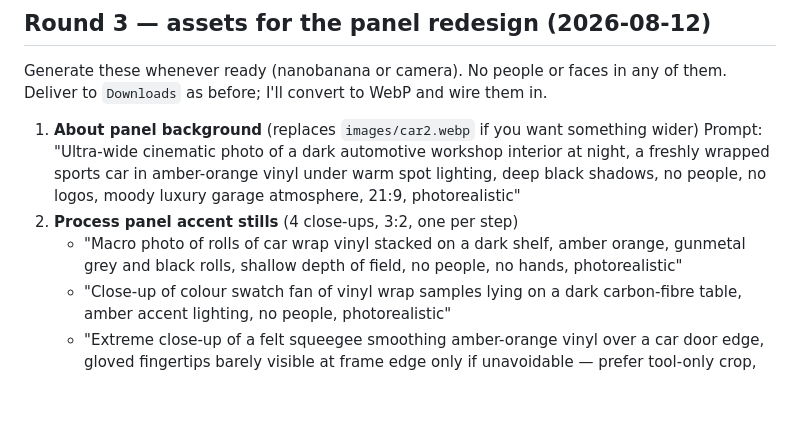
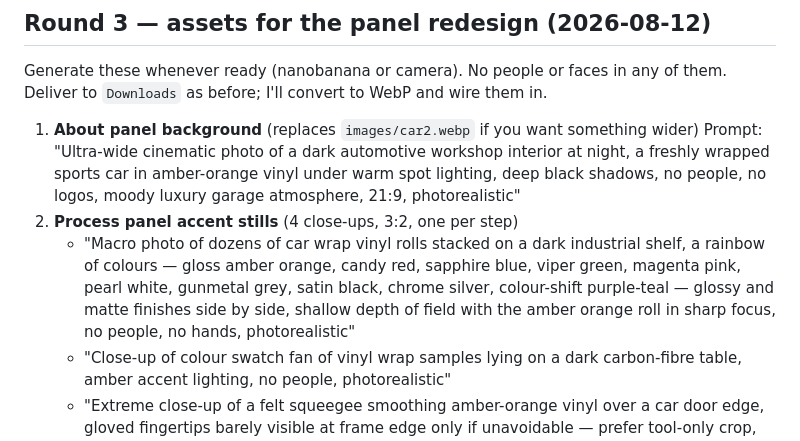
Before and after one commit to fookoowei/Young-Wrap-Landing-Website, a Markdown page: docs/assets-brief.md, the part around the change. Rendered like a GitHub page; blank space fills up the shorter version.

Commit message:
docs: multicolour vinyl-roll prompt in asset brief

```diff
--- a/docs/assets-brief.md
+++ b/docs/assets-brief.md
@@ -55,7 +55,7 @@ Generate these whenever ready (nanobanana or camera). No people or faces in any
 1. **About panel background** (replaces `images/car2.webp` if you want something wider)
    Prompt: "Ultra-wide cinematic photo of a dark automotive workshop interior at night, a freshly wrapped sports car in amber-orange vinyl under warm spot lighting, deep black shadows, no people, no logos, moody luxury garage atmosphere, 21:9, photorealistic"
 2. **Process panel accent stills** (4 close-ups, 3:2, one per step)
-   - "Macro photo of rolls of car wrap vinyl stacked on a dark shelf, amber orange, gunmetal grey and black rolls, shallow depth of field, no people, no hands, photorealistic"
+   - "Macro photo of dozens of car wrap vinyl rolls stacked on a dark industrial shelf, a rainbow of colours — gloss amber orange, candy red, sapphire blue, viper green, magenta pink, pearl white, gunmetal grey, satin black, chrome silver, colour-shift purple-teal — glossy and matte finishes side by side, shallow depth of field with the amber orange roll in sharp focus, no people, no hands, photorealistic"
    - "Close-up of colour swatch fan of vinyl wrap samples lying on a dark carbon-fibre table, amber accent lighting, no people, photorealistic"
    - "Extreme close-up of a felt squeegee smoothing amber-orange vinyl over a car door edge, gloved fingertips barely visible at frame edge only if unavoidable — prefer tool-only crop, dramatic side light, photorealistic"
    - "Close-up of water beading on a freshly ceramic-coated glossy black car panel, dark background, single warm light streak, no people, photorealistic"
```
